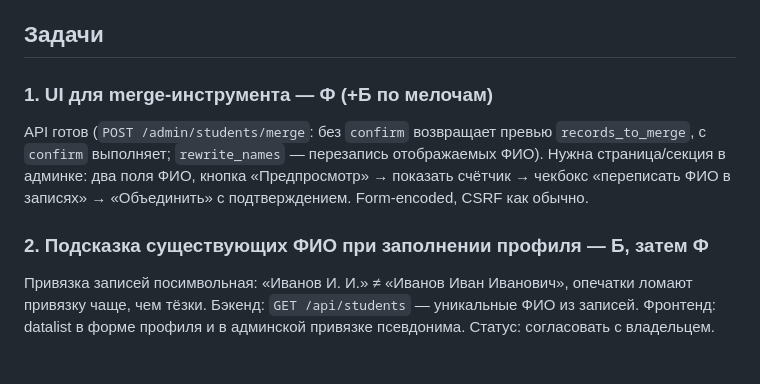
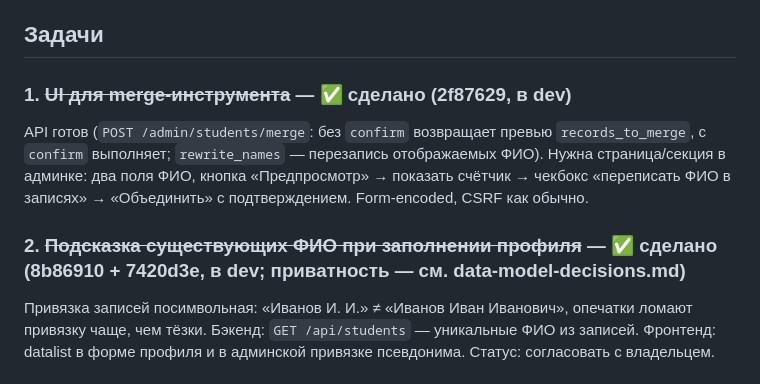
Before and after one commit to shifter1710/competitions, a Markdown page: docs/backlog.md, the part around the change. Drawn GitHub-style.

Commit message:
docs: mark backlog items 1-2 done

```diff
--- a/docs/backlog.md
+++ b/docs/backlog.md
@@ -6,14 +6,14 @@
 
 ## Задачи
 
-### 1. UI для merge-инструмента — Ф (+Б по мелочам)
+### 1. ~~UI для merge-инструмента~~ — ✅ сделано (2f87629, в dev)
 API готов (`POST /admin/students/merge`: без `confirm` возвращает превью
 `records_to_merge`, с `confirm` выполняет; `rewrite_names` — перезапись
 отображаемых ФИО). Нужна страница/секция в админке: два поля ФИО,
 кнопка «Предпросмотр» → показать счётчик → чекбокс «переписать ФИО в
 записях» → «Объединить» с подтверждением. Form-encoded, CSRF как обычно.
 
-### 2. Подсказка существующих ФИО при заполнении профиля — Б, затем Ф
+### 2. ~~Подсказка существующих ФИО при заполнении профиля~~ — ✅ сделано (8b86910 + 7420d3e, в dev; приватность — см. data-model-decisions.md)
 Привязка записей посимвольная: «Иванов И. И.» ≠ «Иванов Иван Иванович»,
 опечатки ломают привязку чаще, чем тёзки. Бэкенд: `GET /api/students` —
 уникальные ФИО из записей. Фронтенд: datalist в форме профиля и в
```
